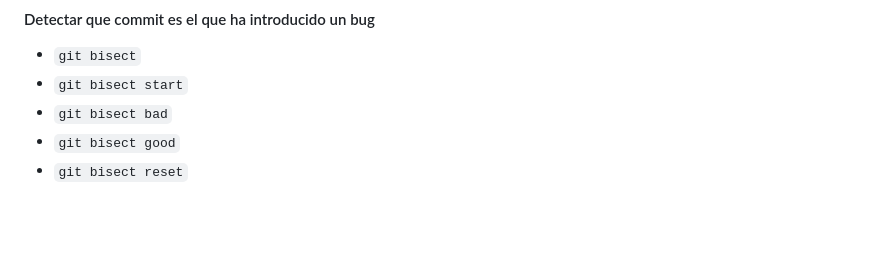
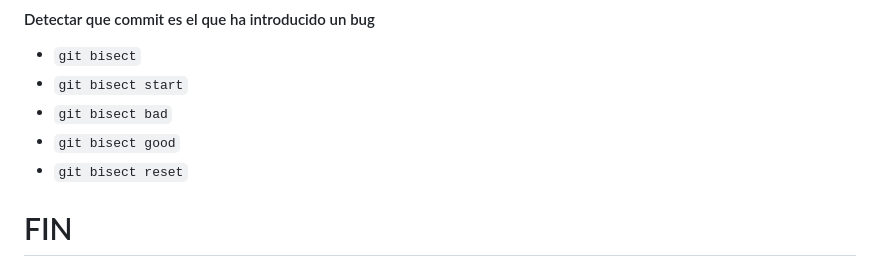
Before and after one commit to MauriNestor/cursoGit, a Markdown page: README.md, the part around the change. Drawn GitHub-style; blank space fills up the shorter version.

Commit message:
ahora si, ultimo

```diff
--- a/README.md
+++ b/README.md
@@ -511,3 +511,5 @@ ejemplo: `git config --global alias.hist "log --oneline --graph --decorate --all
 - `git bisect bad`
 - `git bisect good`
 - `git bisect reset`
+
+# FIN
```
